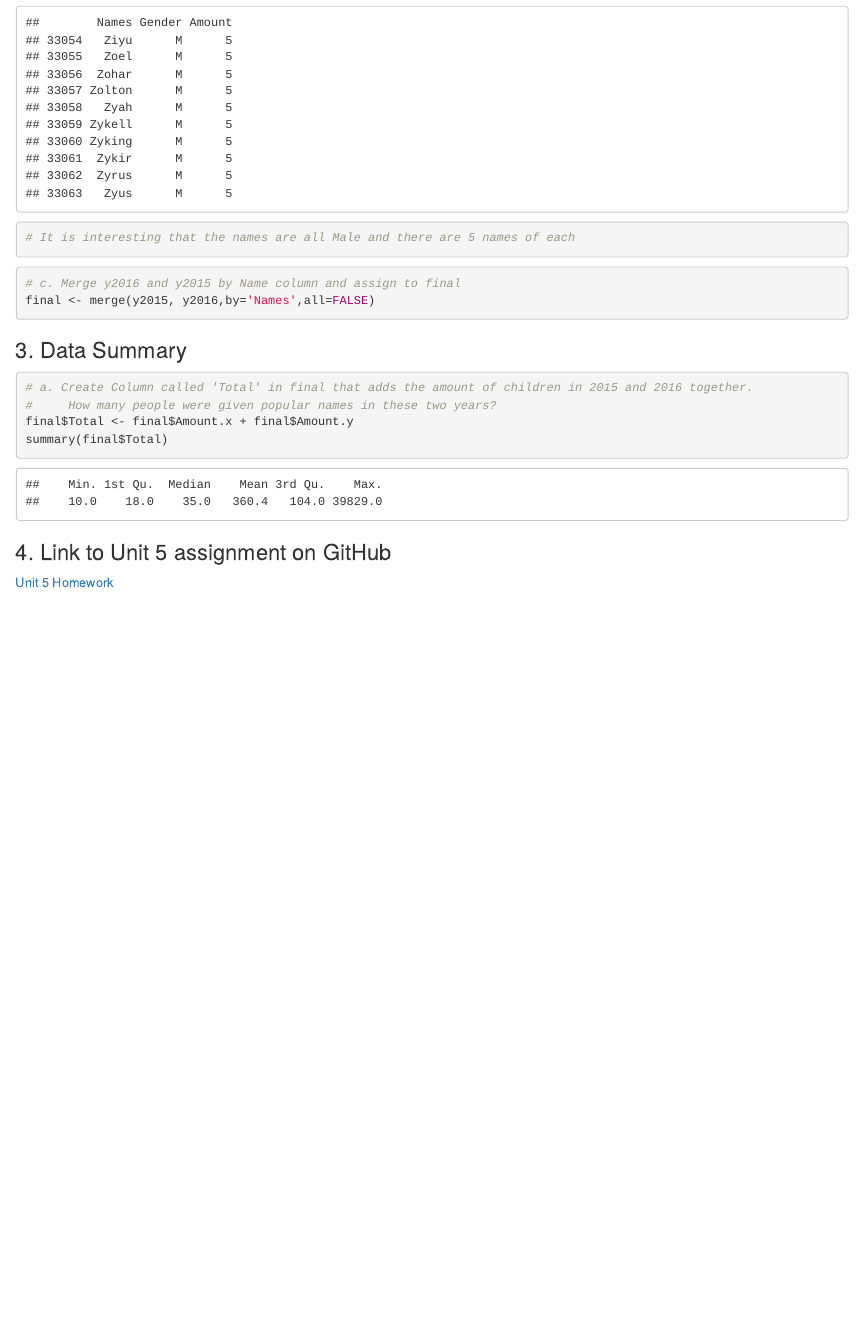
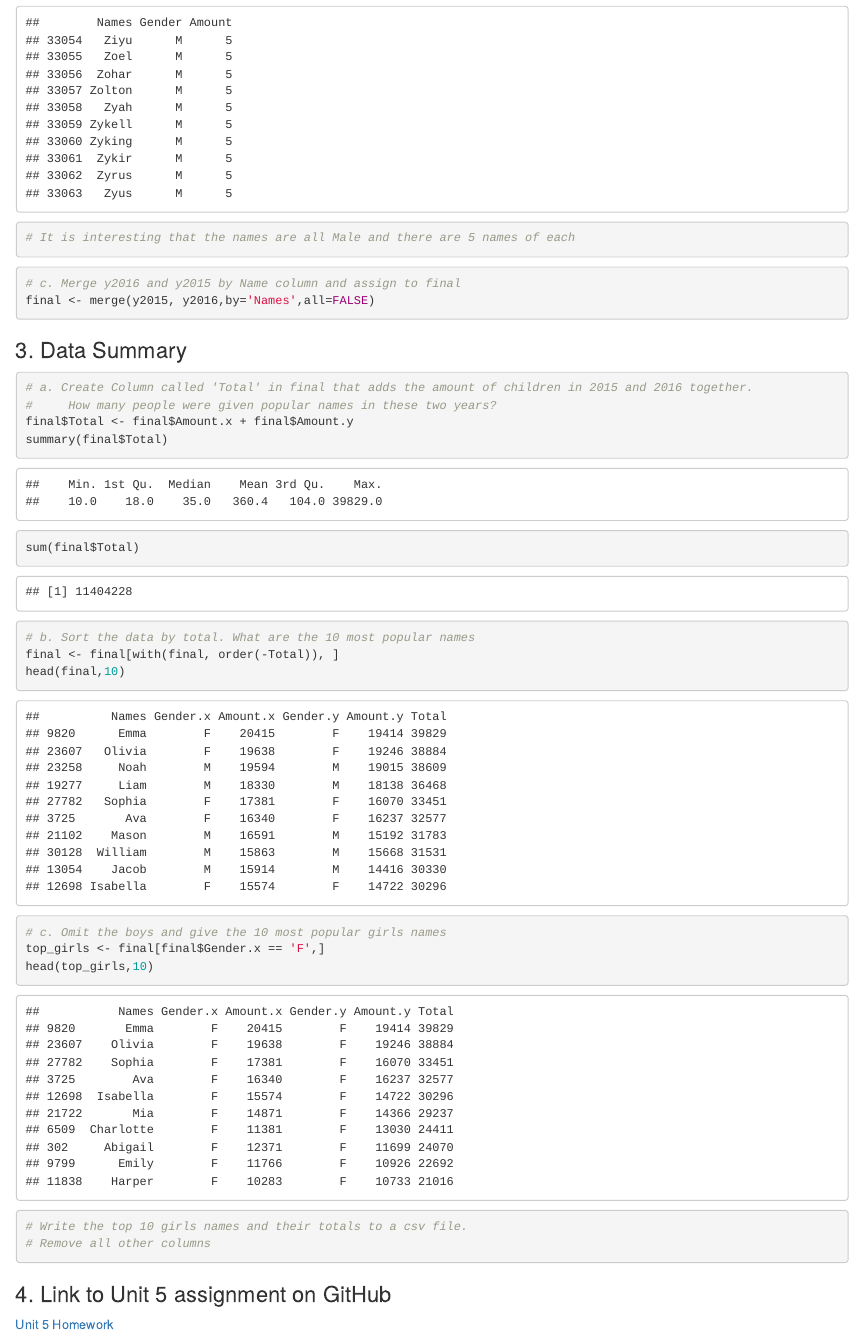
Before and after one commit to davestroud/DataScience, an R Markdown document (Homework/Unit5/dstroud_livesession5assignment.Rmd): the page in a window 1100 px wide, from 1160 px down. Rendered offline with R 4.5, knitr and Pandoc, with nearby package versions.

Commit message:
Add top ten girls

````diff
--- a/Homework/Unit5/dstroud_livesession5assignment.Rmd
+++ b/Homework/Unit5/dstroud_livesession5assignment.Rmd
@@ -70,8 +70,28 @@ final <- merge(y2015, y2016,by='Names',all=FALSE)
 #     How many people were given popular names in these two years?
 final$Total <- final$Amount.x + final$Amount.y
 summary(final$Total)
+sum(final$Total)
 
 ```
 
+```{r}
+# b. Sort the data by total. What are the 10 most popular names
+final <- final[with(final, order(-Total)), ]
+head(final,10)
+```
+
+```{r}
+# c. Omit the boys and give the 10 most popular girls names
+top_girls <- final[final$Gender.x == 'F',]
+head(top_girls,10)
+```
+
+```{r}
+# Write the top 10 girls names and their totals to a csv file.
+# Remove all other columns
+```
+
+
+
 ### 4. Link to Unit 5 assignment on GitHub
 [Unit 5 Homework](https://github.com/davestroud/DataScience)
````
